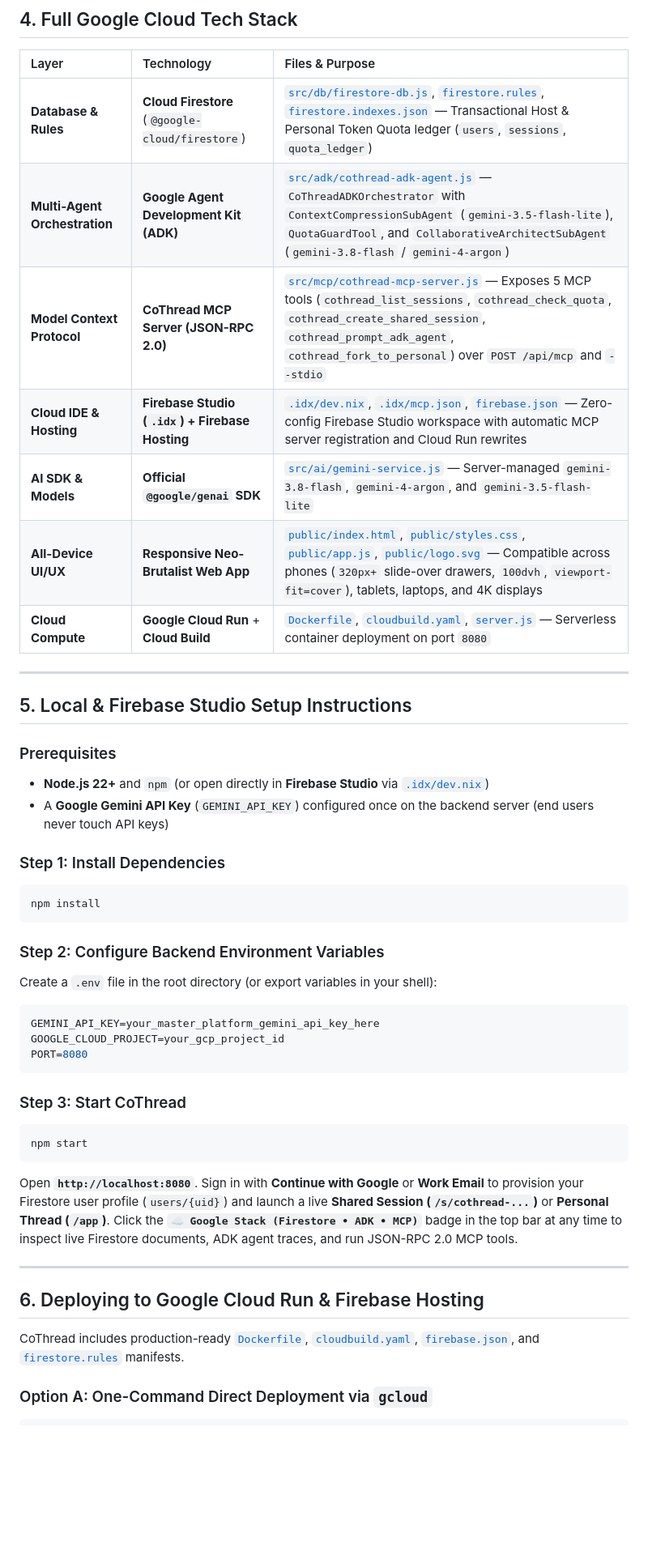
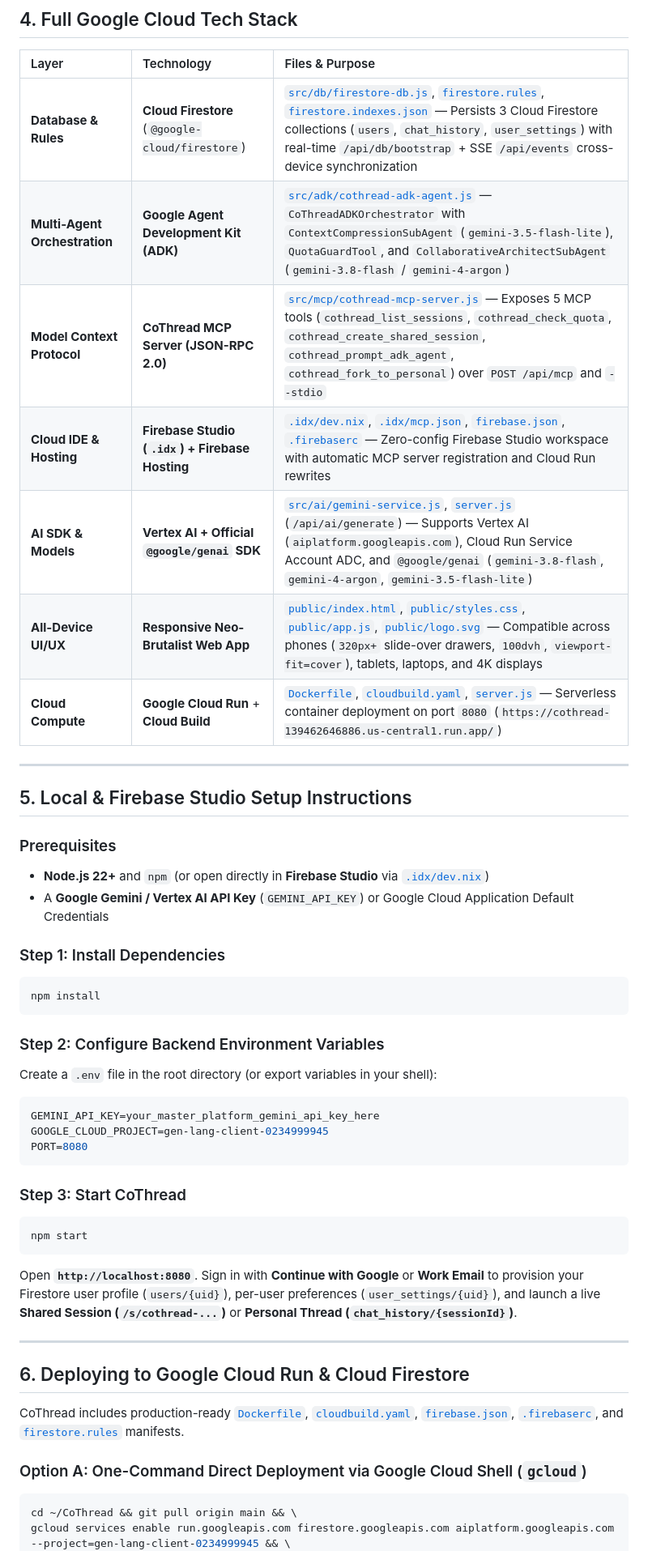
Before and after one commit to RobinaMirbahar/CoThread, a Markdown page: README.md, the part around one of its changes. Shown at 81% size. Drawn GitHub-style; blank space fills up the shorter version.

Commit message:
Update README.md with Cloud Firestore tables (users, chat_history, user_settings) & Vertex AI Cloud Run architecture

````diff
--- a/README.md
+++ b/README.md
@@ -165,13 +165,13 @@ flowchart TD
 
 | Layer | Technology | Files & Purpose |
 | :--- | :--- | :--- |
-| **Database & Rules** | **Cloud Firestore** (`@google-cloud/firestore`) | [`src/db/firestore-db.js`](./src/db/firestore-db.js), [`firestore.rules`](./firestore.rules), [`firestore.indexes.json`](./firestore.indexes.json) — Transactional Host & Personal Token Quota ledger (`users`, `sessions`, `quota_ledger`) |
+| **Database & Rules** | **Cloud Firestore** (`@google-cloud/firestore`) | [`src/db/firestore-db.js`](./src/db/firestore-db.js), [`firestore.rules`](./firestore.rules), [`firestore.indexes.json`](./firestore.indexes.json) — Persists 3 Cloud Firestore collections (`users`, `chat_history`, `user_settings`) with real-time `/api/db/bootstrap` + SSE `/api/events` cross-device synchronization |
 | **Multi-Agent Orchestration** | **Google Agent Development Kit (ADK)** | [`src/adk/cothread-adk-agent.js`](./src/adk/cothread-adk-agent.js) — `CoThreadADKOrchestrator` with `ContextCompressionSubAgent` (`gemini-3.5-flash-lite`), `QuotaGuardTool`, and `CollaborativeArchitectSubAgent` (`gemini-3.8-flash` / `gemini-4-argon`) |
 | **Model Context Protocol** | **CoThread MCP Server (JSON-RPC 2.0)** | [`src/mcp/cothread-mcp-server.js`](./src/mcp/cothread-mcp-server.js) — Exposes 5 MCP tools (`cothread_list_sessions`, `cothread_check_quota`, `cothread_create_shared_session`, `cothread_prompt_adk_agent`, `cothread_fork_to_personal`) over `POST /api/mcp` and `--stdio` |
-| **Cloud IDE & Hosting** | **Firebase Studio (`.idx`) + Firebase Hosting** | [`.idx/dev.nix`](./.idx/dev.nix), [`.idx/mcp.json`](./.idx/mcp.json), [`firebase.json`](./firebase.json) — Zero-config Firebase Studio workspace with automatic MCP server registration and Cloud Run rewrites |
-| **AI SDK & Models** | **Official `@google/genai` SDK** | [`src/ai/gemini-service.js`](./src/ai/gemini-service.js) — Server-managed `gemini-3.8-flash`, `gemini-4-argon`, and `gemini-3.5-flash-lite` |
+| **Cloud IDE & Hosting** | **Firebase Studio (`.idx`) + Firebase Hosting** | [`.idx/dev.nix`](./.idx/dev.nix), [`.idx/mcp.json`](./.idx/mcp.json), [`firebase.json`](./firebase.json), [`.firebaserc`](./.firebaserc) — Zero-config Firebase Studio workspace with automatic MCP server registration and Cloud Run rewrites |
+| **AI SDK & Models** | **Vertex AI + Official `@google/genai` SDK** | [`src/ai/gemini-service.js`](./src/ai/gemini-service.js), [`server.js`](./server.js) (`/api/ai/generate`) — Supports Vertex AI (`aiplatform.googleapis.com`), Cloud Run Service Account ADC, and `@google/genai` (`gemini-3.8-flash`, `gemini-4-argon`, `gemini-3.5-flash-lite`) |
 | **All-Device UI/UX** | **Responsive Neo-Brutalist Web App** | [`public/index.html`](./public/index.html), [`public/styles.css`](./public/styles.css), [`public/app.js`](./public/app.js), [`public/logo.svg`](./public/logo.svg) — Compatible across phones (`320px+` slide-over drawers, `100dvh`, `viewport-fit=cover`), tablets, laptops, and 4K displays |
-| **Cloud Compute** | **Google Cloud Run** + **Cloud Build** | [`Dockerfile`](./Dockerfile), [`cloudbuild.yaml`](./cloudbuild.yaml), [`server.js`](./server.js) — Serverless container deployment on port `8080` |
+| **Cloud Compute** | **Google Cloud Run** + **Cloud Build** | [`Dockerfile`](./Dockerfile), [`cloudbuild.yaml`](./cloudbuild.yaml), [`server.js`](./server.js) — Serverless container deployment on port `8080` (`https://cothread-139462646886.us-central1.run.app/`) |
 
 ---
 
@@ -179,7 +179,7 @@ flowchart TD
 
 ### Prerequisites
 - **Node.js 22+** and `npm` (or open directly in **Firebase Studio** via [`.idx/dev.nix`](./.idx/dev.nix))
-- A **Google Gemini API Key** (`GEMINI_API_KEY`) configured once on the backend server (end users never touch API keys)
+- A **Google Gemini / Vertex AI API Key** (`GEMINI_API_KEY`) or Google Cloud Application Default Credentials
 
 ### Step 1: Install Dependencies
 ```bash
@@ -190,7 +190,7 @@ npm install
 Create a `.env` file in the root directory (or export variables in your shell):
 ```env
 GEMINI_API_KEY=your_master_platform_gemini_api_key_here
-GOOGLE_CLOUD_PROJECT=your_gcp_project_id
+GOOGLE_CLOUD_PROJECT=gen-lang-client-0234999945
 PORT=8080
 ```
 
@@ -198,15 +198,17 @@ PORT=8080
 ```bash
 npm start
 ```
-Open **`http://localhost:8080`**. Sign in with **Continue with Google** or **Work Email** to provision your Firestore user profile (`users/{uid}`) and launch a live **Shared Session (`/s/cothread-...`)** or **Personal Thread (`/app`)**. Click the **`☁️ Google Stack (Firestore • ADK • MCP)`** badge in the top bar at any time to inspect live Firestore documents, ADK agent traces, and run JSON-RPC 2.0 MCP tools.
+Open **`http://localhost:8080`**. Sign in with **Continue with Google** or **Work Email** to provision your Firestore user profile (`users/{uid}`), per-user preferences (`user_settings/{uid}`), and launch a live **Shared Session (`/s/cothread-...`)** or **Personal Thread (`chat_history/{sessionId}`)**.
 
 ---
 
-## 6. Deploying to Google Cloud Run & Firebase Hosting
+## 6. Deploying to Google Cloud Run & Cloud Firestore
 
-CoThread includes production-ready [`Dockerfile`](./Dockerfile), [`cloudbuild.yaml`](./cloudbuild.yaml), [`firebase.json`](./firebase.json), and [`firestore.rules`](./firestore.rules) manifests.
+CoThread includes production-ready [`Dockerfile`](./Dockerfile), [`cloudbuild.yaml`](./cloudbuild.yaml), [`firebase.json`](./firebase.json), [`.firebaserc`](./.firebaserc), and [`firestore.rules`](./firestore.rules) manifests.
 
-### Option A: One-Command Direct Deployment via `gcloud`
+### Option A: One-Command Direct Deployment via Google Cloud Shell (`gcloud`)
 ```bash
+cd ~/CoThread && git pull origin main && \
+gcloud services enable run.googleapis.com firestore.googleapis.com aiplatform.googleapis.com --project=gen-lang-client-0234999945 && \
 gcloud run deploy cothread \
   --source . \
````
Also changed, not shown: other parts of README.md (+2 -5 lines).
